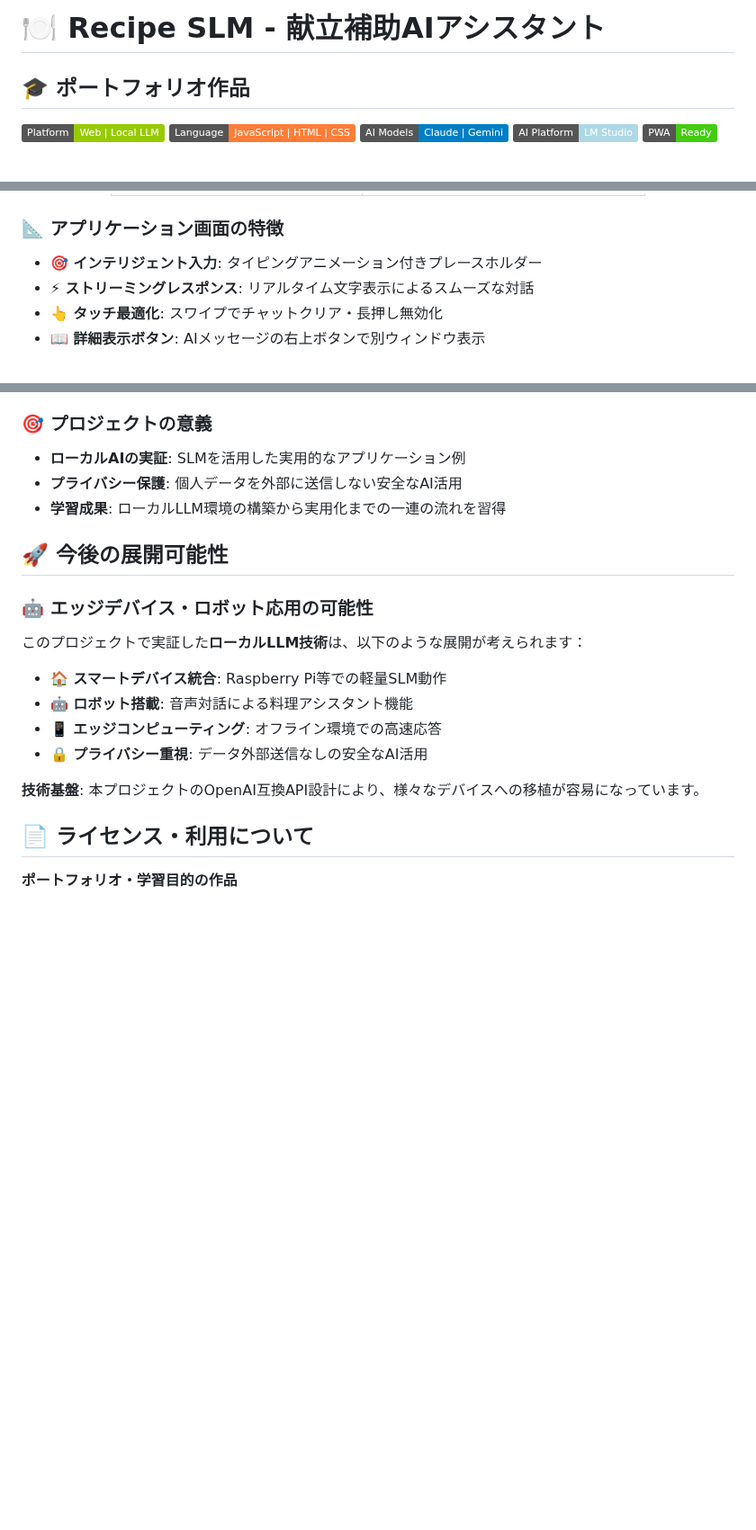
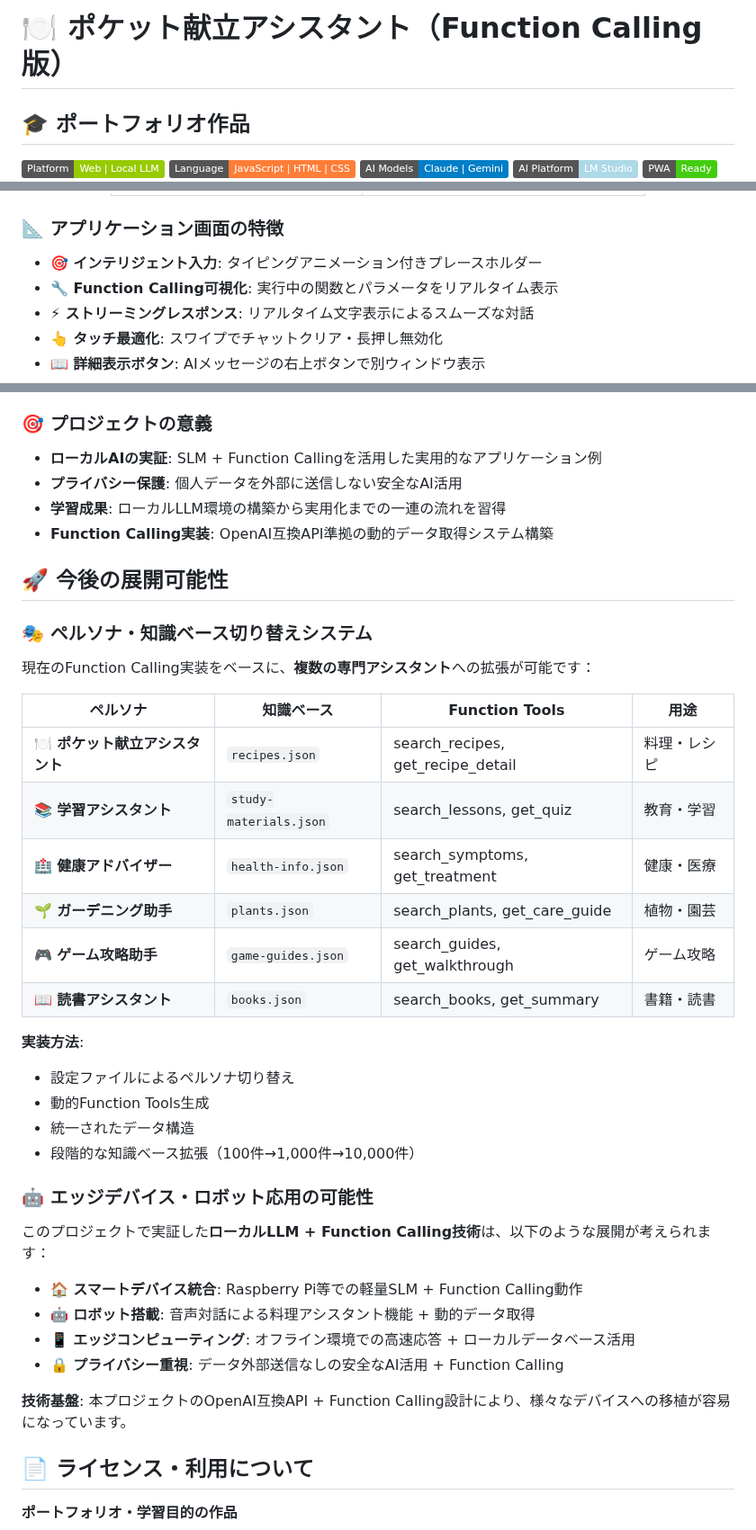
Before and after one commit to tomomo086/Recipe_SLM, a Markdown page: README.md, 3 parts joined by grey strips. Shown at 90% size. Drawn GitHub-style; badges without logos; blank space fills up the shorter version.

```diff
--- a/README.md
+++ b/README.md
@@ -1,4 +1,4 @@
-# 🍽️ Recipe SLM - 献立補助AIアシスタント
+# 🍽️ ポケット献立アシスタント（Function Calling版）
 ## 🎓 ポートフォリオ作品
 
 ![Platform: Web | Local LLM](https://img.shields.io/badge/Platform-Web%20%7C%20Local%20LLM-green.svg)
@@ -95,6 +101,7 @@ LM StudioとローカルSLM（Small Language Model）を組み合わせた**完
 ### 📐 アプリケーション画面の特徴
 
 - **🎯 インテリジェント入力**: タイピングアニメーション付きプレースホルダー
+- **🔧 Function Calling可視化**: 実行中の関数とパラメータをリアルタイム表示
 - **⚡ ストリーミングレスポンス**: リアルタイム文字表示によるスムーズな対話
 - **👆 タッチ最適化**: スワイプでチャットクリア・長押し無効化
 - **📖 詳細表示ボタン**: AIメッセージの右上ボタンで別ウィンドウ表示
@@ -211,21 +265,41 @@ chat.html (UI) ←→ script.js (ストリーミング処理) ←→ LM Studio A
 
 ### 🎯 プロジェクトの意義
-- **ローカルAIの実証**: SLMを活用した実用的なアプリケーション例
+- **ローカルAIの実証**: SLM + Function Callingを活用した実用的なアプリケーション例
 - **プライバシー保護**: 個人データを外部に送信しない安全なAI活用
 - **学習成果**: ローカルLLM環境の構築から実用化までの一連の流れを習得
+- **Function Calling実装**: OpenAI互換API準拠の動的データ取得システム構築
 
 ## 🚀 今後の展開可能性
 
+### 🎭 ペルソナ・知識ベース切り替えシステム
+
+現在のFunction Calling実装をベースに、**複数の専門アシスタント**への拡張が可能です：
+
+| ペルソナ | 知識ベース | Function Tools | 用途 |
+|----------|------------|----------------|------|
+| **🍽️ ポケット献立アシスタント** | `recipes.json` | search_recipes, get_recipe_detail | 料理・レシピ |
+| **📚 学習アシスタント** | `study-materials.json` | search_lessons, get_quiz | 教育・学習 |
+| **🏥 健康アドバイザー** | `health-info.json` | search_symptoms, get_treatment | 健康・医療 |
+| **🌱 ガーデニング助手** | `plants.json` | search_plants, get_care_guide | 植物・園芸 |
+| **🎮 ゲーム攻略助手** | `game-guides.json` | search_guides, get_walkthrough | ゲーム攻略 |
+| **📖 読書アシスタント** | `books.json` | search_books, get_summary | 書籍・読書 |
+
+**実装方法**:
+- 設定ファイルによるペルソナ切り替え
+- 動的Function Tools生成
+- 統一されたデータ構造
+- 段階的な知識ベース拡張（100件→1,000件→10,000件）
+
 ### 🤖 エッジデバイス・ロボット応用の可能性
 
-このプロジェクトで実証した**ローカルLLM技術**は、以下のような展開が考えられます：
+このプロジェクトで実証した**ローカルLLM + Function Calling技術**は、以下のような展開が考えられます：
 
-- **🏠 スマートデバイス統合**: Raspberry Pi等での軽量SLM動作
-- **🤖 ロボット搭載**: 音声対話による料理アシスタント機能
-- **📱 エッジコンピューティング**: オフライン環境での高速応答
-- **🔒 プライバシー重視**: データ外部送信なしの安全なAI活用
+- **🏠 スマートデバイス統合**: Raspberry Pi等での軽量SLM + Function Calling動作
+- **🤖 ロボット搭載**: 音声対話による料理アシスタント機能 + 動的データ取得
+- **📱 エッジコンピューティング**: オフライン環境での高速応答 + ローカルデータベース活用
+- **🔒 プライバシー重視**: データ外部送信なしの安全なAI活用 + Function Calling
 
-**技術基盤**: 本プロジェクトのOpenAI互換API設計により、様々なデバイスへの移植が容易になっています。
+**技術基盤**: 本プロジェクトのOpenAI互換API + Function Calling設計により、様々なデバイスへの移植が容易になっています。
 
 ## 📄 ライセンス・利用について
 
```
Also changed, not shown: other parts of README.md (+80 -26 lines).
